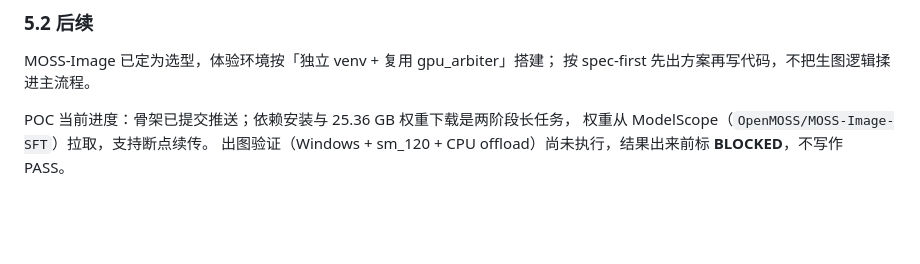
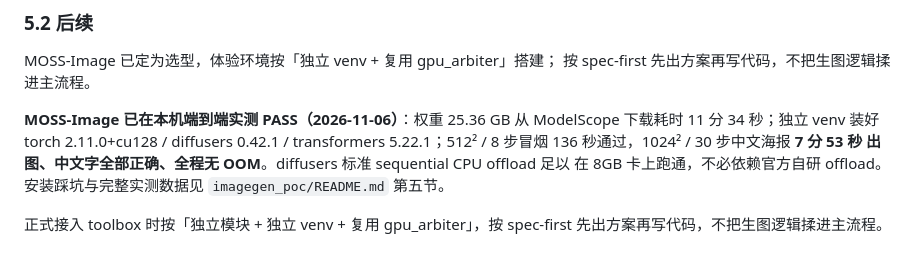
Before and after one commit to Alex-Wang-88/toolbox, a Markdown page: docs/branch-merge-and-imagegen-assessment-20261106.md, the part around the change. Rendered like a GitHub page; blank space fills up the shorter version.

```diff
--- a/docs/branch-merge-and-imagegen-assessment-20261106.md
+++ b/docs/branch-merge-and-imagegen-assessment-20261106.md
@@ -224,6 +224,12 @@ edge 分支要求保留原稿标点/空格，两者互斥。合并统一以主
 MOSS-Image 已定为选型，体验环境按「独立 venv + 复用 gpu_arbiter」搭建；
 按 spec-first 先出方案再写代码，不把生图逻辑揉进主流程。
 
-POC 当前进度：骨架已提交推送；依赖安装与 25.36 GB 权重下载是两阶段长任务，
-权重从 ModelScope（`OpenMOSS/MOSS-Image-SFT`）拉取，支持断点续传。
-出图验证（Windows + sm_120 + CPU offload）尚未执行，结果出来前标 **BLOCKED**，不写作 PASS。
+**MOSS-Image 已在本机端到端实测 PASS（2026-11-06）**：权重 25.36 GB 从 ModelScope
+下载耗时 11 分 34 秒；独立 venv 装好 torch 2.11.0+cu128 / diffusers 0.42.1 /
+transformers 5.22.1；512² / 8 步冒烟 136 秒通过，1024² / 30 步中文海报 **7 分 53 秒
+出图、中文字全部正确、全程无 OOM**。diffusers 标准 sequential CPU offload 足以
+在 8GB 卡上跑通，不必依赖官方自研 offload。安装踩坑与完整实测数据见
+`imagegen_poc/README.md` 第五节。
+
+正式接入 toolbox 时按「独立模块 + 独立 venv + 复用 gpu_arbiter」，按 spec-first
+先出方案再写代码，不把生图逻辑揉进主流程。
```
Also changed, not shown: imagegen_poc/README.md (+35 -7 lines).
